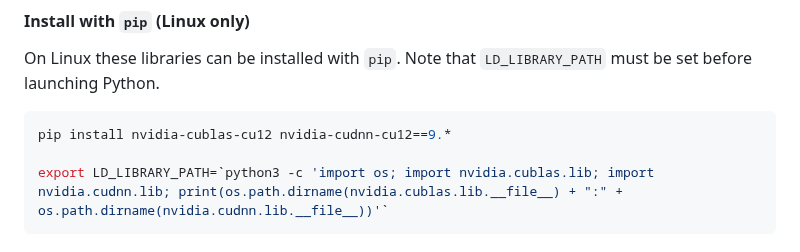
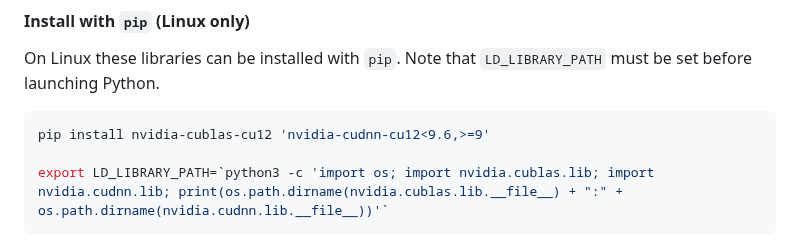
Before and after one commit to SYSTRAN/faster-whisper, a Markdown page: README.md, the part around the change. Rendered like a GitHub page; folded sections open.

````diff
--- a/README.md
+++ b/README.md
@@ -86,7 +86,7 @@ The libraries (cuBLAS, cuDNN) are installed in this official NVIDIA CUDA Docker
 On Linux these libraries can be installed with `pip`. Note that `LD_LIBRARY_PATH` must be set before launching Python.
 
 ```bash
-pip install nvidia-cublas-cu12 nvidia-cudnn-cu12==9.*
+pip install nvidia-cublas-cu12 'nvidia-cudnn-cu12<9.6,>=9'
 
 export LD_LIBRARY_PATH=`python3 -c 'import os; import nvidia.cublas.lib; import nvidia.cudnn.lib; print(os.path.dirname(nvidia.cublas.lib.__file__) + ":" + os.path.dirname(nvidia.cudnn.lib.__file__))'`
 ```
````
